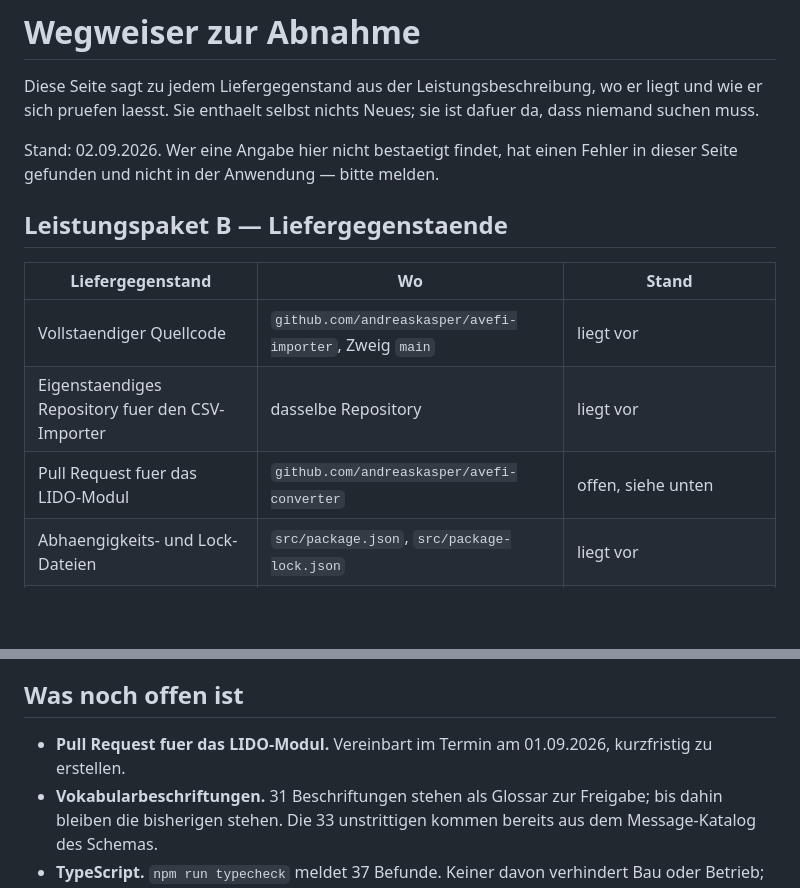
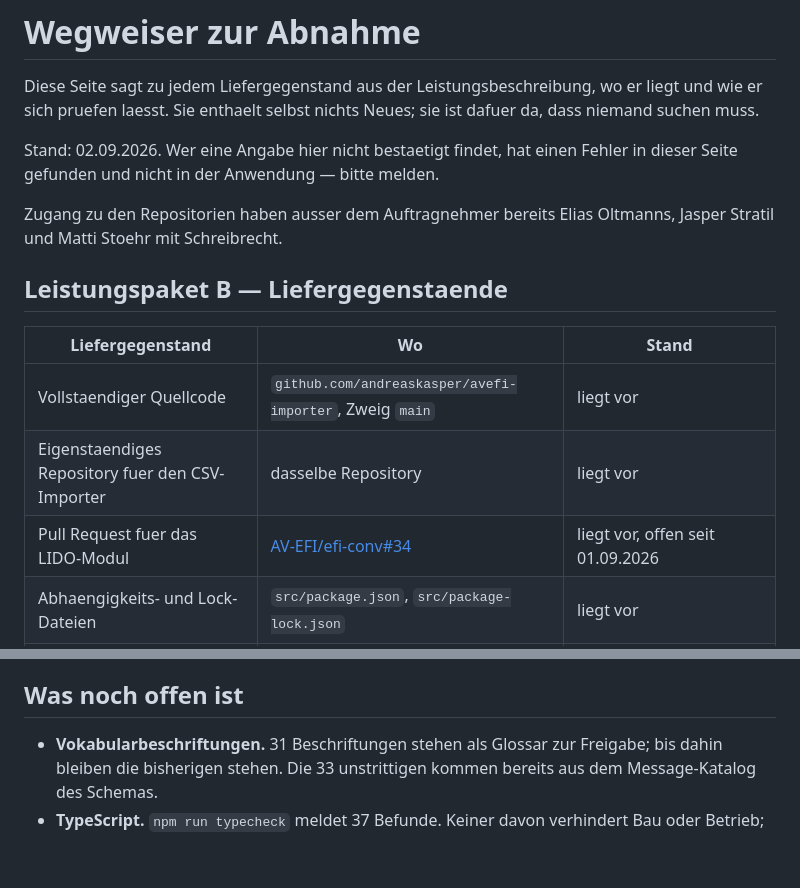
Before and after one commit to andreaskasper/avefi-importer, a Markdown page: src/docs/abnahme.md, 2 parts joined by grey strips. Drawn GitHub-style; blank space fills up the shorter version.

Commit message:
Wegweiser: der LIDO-Pull-Request liegt vor, der Zugang auch
AV-EFI/efi-conv#34 ist seit dem 01.09. offen und enthaelt das LIDO-Modul samt
Bericht und Vergleich; im Wegweiser stand es faelschlich als ausstehend.
Elias Oltmanns, Jasper Stratil und Matti Stoehr haben ausserdem laengst
Schreibrecht auf dem Importer-Repo — auch das eine Frage, die im Termin noch
offen klang und keine mehr ist.

```diff
--- a/src/docs/abnahme.md
+++ b/src/docs/abnahme.md
@@ -7,13 +7,16 @@ ist dafuer da, dass niemand suchen muss.
 Stand: 02.09.2026. Wer eine Angabe hier nicht bestaetigt findet, hat einen
 Fehler in dieser Seite gefunden und nicht in der Anwendung — bitte melden.
 
+Zugang zu den Repositorien haben ausser dem Auftragnehmer bereits Elias
+Oltmanns, Jasper Stratil und Matti Stoehr mit Schreibrecht.
+
 ## Leistungspaket B — Liefergegenstaende
 
 | Liefergegenstand | Wo | Stand |
 |---|---|---|
 | Vollstaendiger Quellcode | `github.com/andreaskasper/avefi-importer`, Zweig `main` | liegt vor |
 | Eigenstaendiges Repository fuer den CSV-Importer | dasselbe Repository | liegt vor |
-| Pull Request fuer das LIDO-Modul | `github.com/andreaskasper/avefi-converter` | offen, siehe unten |
+| Pull Request fuer das LIDO-Modul | [AV-EFI/efi-conv#34](https://github.com/AV-EFI/efi-conv/pull/34) | liegt vor, offen seit 01.09.2026 |
 | Abhaengigkeits- und Lock-Dateien | `src/package.json`, `src/package-lock.json` | liegt vor |
 | Mockup fuer das Importer-UI | die laufende Anwendung selbst; der PHP-Prototyp liegt unter dem Tag `php-final` | liegt vor |
 | Automatisierte Tests der zentralen Funktionen | `src/tests/`, Aufruf `npm test` | 407 Tests, gruen |
@@ -55,8 +58,6 @@ woran er scheitert, damit ein Fehlschlag einzuordnen ist.
 
 ## Was noch offen ist
 
-* **Pull Request fuer das LIDO-Modul.** Vereinbart im Termin am 01.09.2026,
-  kurzfristig zu erstellen.
 * **Vokabularbeschriftungen.** 31 Beschriftungen stehen als Glossar zur
   Freigabe; bis dahin bleiben die bisherigen stehen. Die 33 unstrittigen kommen
   bereits aus dem Message-Katalog des Schemas.
```
